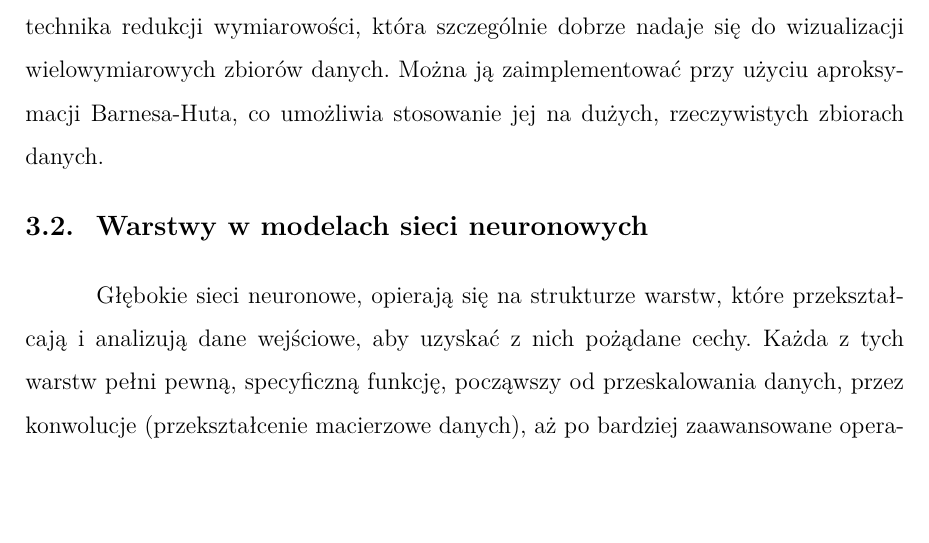
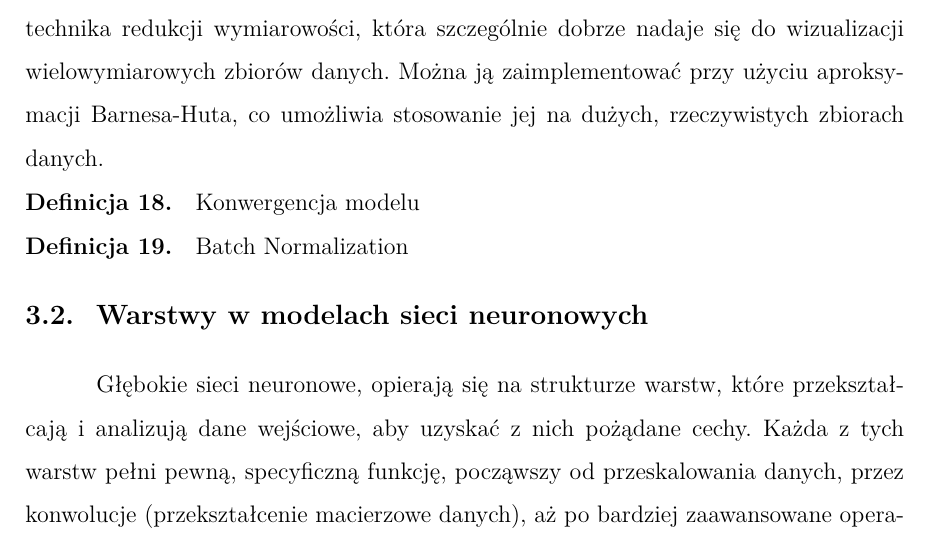
Before and after one commit to gabriellichacz/graph_classification, a LaTeX thesis (thesis/weiiszablon.tex, which reads thesis/resources/machine-learning/partials/definitions.tex): part of page 14 of 31, cut so that both start at the same text, the shorter picture padded with empty space. Compiled offline with pdfLaTeX.

Commit message:
def to do

```diff
--- a/thesis/resources/machine-learning/partials/definitions.tex
+++ b/thesis/resources/machine-learning/partials/definitions.tex
@@ -135,3 +135,13 @@ Algorytm t-SNE (t-Distributed Stochastic Neighbor Embedding) to technika redukcj
 która szczególnie dobrze nadaje się do wizualizacji wielowymiarowych zbiorów danych.
 Można ją zaimplementować przy użyciu aproksymacji Barnesa-Huta,
 co umożliwia stosowanie jej na dużych, rzeczywistych zbiorach danych.
+
+\noindent
+\textbf{Definicja \mlDefinitionIndex.}
+\incrementMlDefinitionIndex
+Konwergencja modelu % ------ TO DO ------ %
+
+\noindent
+\textbf{Definicja \mlDefinitionIndex.}
+\incrementMlDefinitionIndex
+Batch Normalization % ------ TO DO ------ %
```
